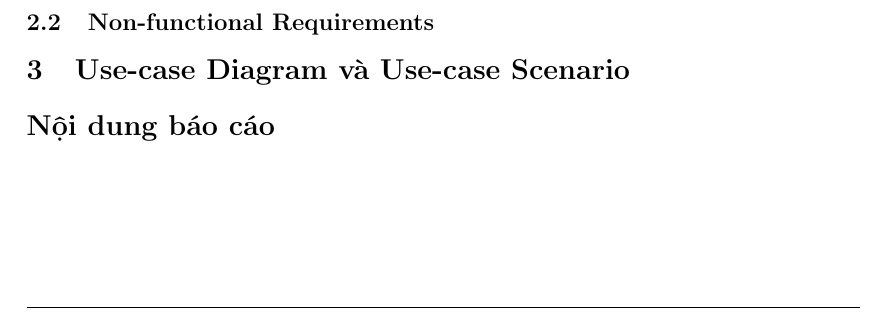
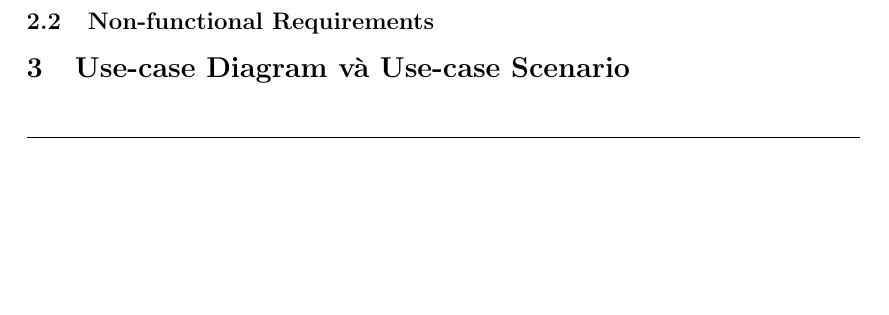
Before and after one commit to phuvi301/DOAN-CNPM, a LaTeX document (report.tex): part of page 11 of 17 before the commit and part of page 10 of 17 after it, cut so that both start at the same text, the shorter picture padded with empty space. Compiled offline with pdfLaTeX.

Commit message:
fix Tris + Vinh

```diff
--- a/report.tex
+++ b/report.tex
@@ -529,7 +529,6 @@ Mục tiêu là mang đến trải nghiệm nghe nhạc sinh động, giúp Ngư
 \end{tabularx}
 \caption{Mô tả usecase Upload bài hát/album}
 \end{table}
-\section*{Nội dung báo cáo}
 
 % Đăng nhập & Đăng ký - Người dùng
 \begin{table}[h!]
```
Also changed, not shown: report.pdf.
